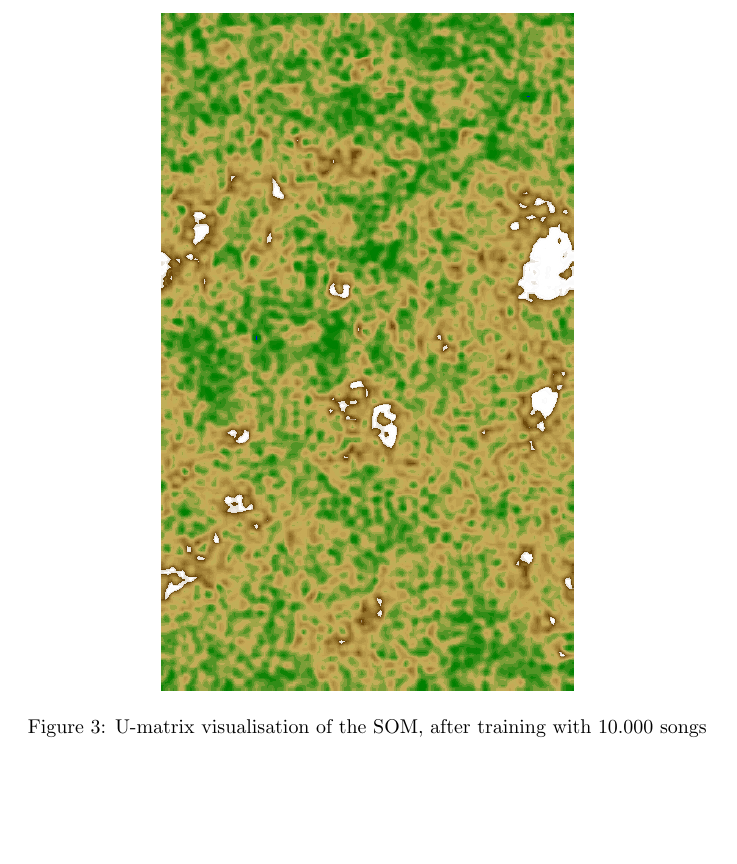
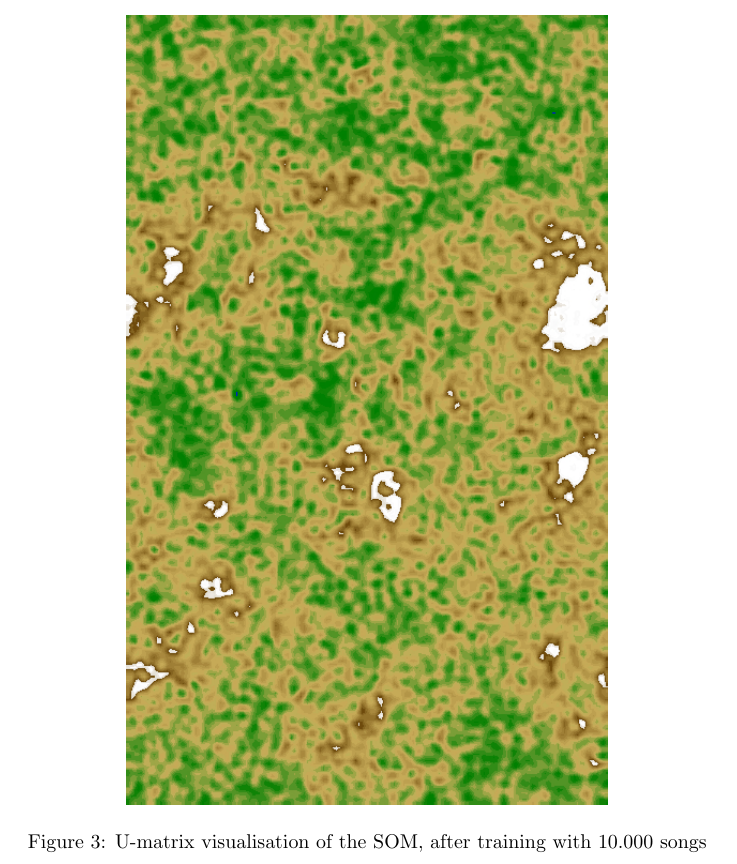
Before and after one commit to hypesystem/MDMI-F2014, a LaTeX document (report/main.tex, which reads report/figures/figures.tex): part of page 10 of 13 before the commit and part of page 12 of 13 after it, cut so that both start at the same text, the shorter picture padded with empty space. Compiled offline with pdfLaTeX.

Commit message:
not sure...

```diff
--- a/report/figures/figures.tex
+++ b/report/figures/figures.tex
@@ -3,7 +3,7 @@
 
 \begin{figure}[h]
     \centering
-    \includegraphics[angle=90, width=0.6\textwidth]{figures/map.jpg}
+    \includegraphics[angle=90, width=0.7\textwidth]{figures/map.jpg}
     \caption{U-matrix visualisation of the SOM, after training with 10.000 songs}
     \label{fig:map}
 \end{figure}
```
